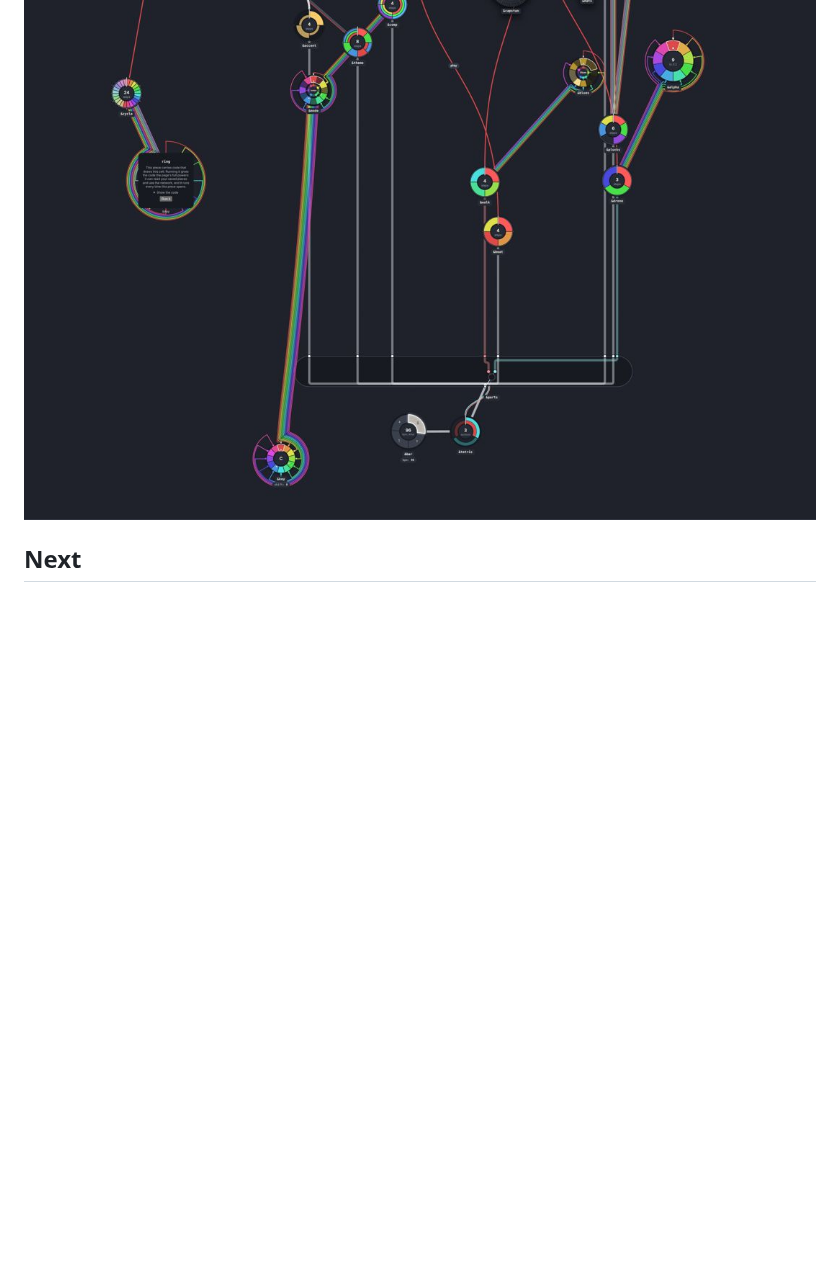
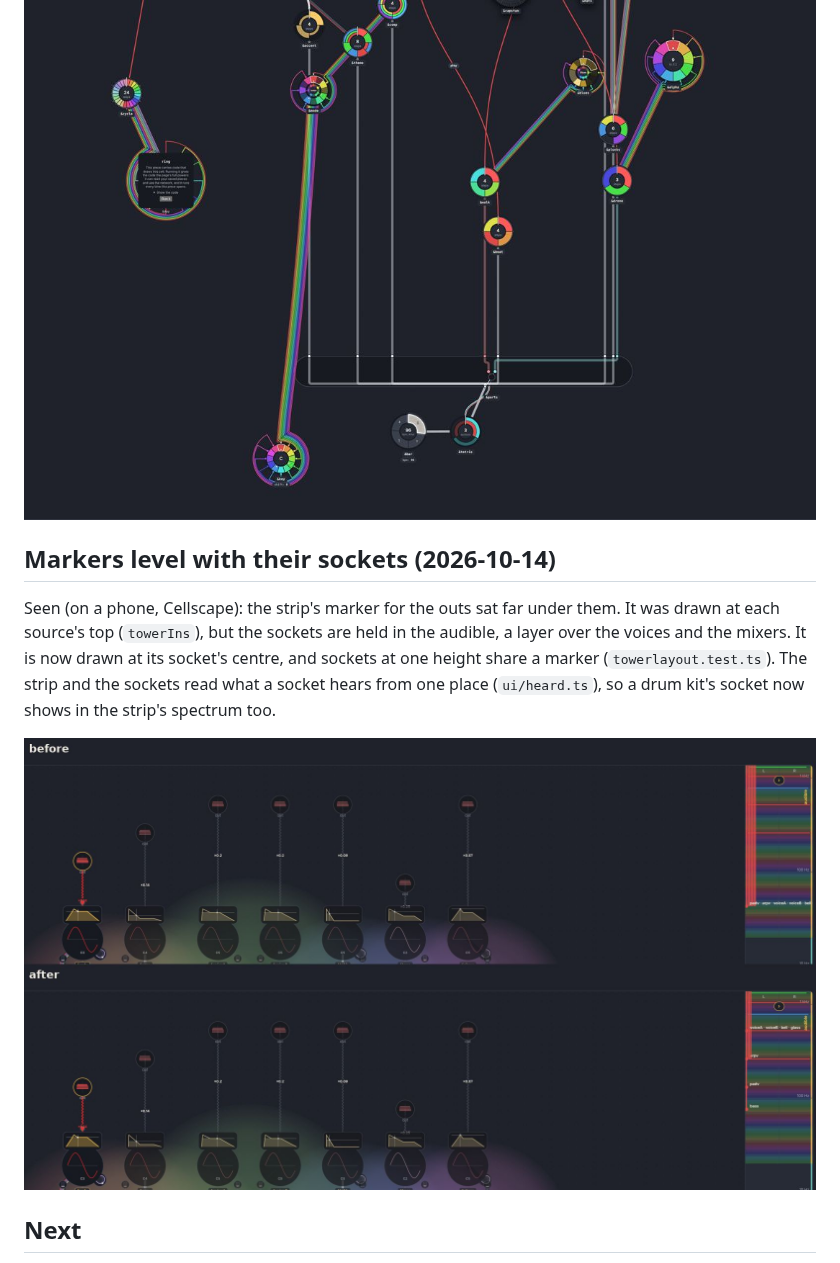
Before and after one commit to yggi/cell-studio, a Markdown page: docs/notes/tower-strip.md, the part around the change. Rendered like a GitHub page; pictures changed too: docs/notes/tower-strip-markers.jpg (added); blank space fills up the shorter version.

```diff
--- a/docs/notes/tower-strip.md
+++ b/docs/notes/tower-strip.md
@@ -518,6 +518,12 @@ Seen and left (open issues): strands crossing inside a pill where the taps' orde
 
 ![The golden graph in the tower layout: &key beside the pill](tower-strip-golden-pill.jpg)
 
+## Markers level with their sockets (2026-10-14)
+
+Seen (on a phone, Cellscape): the strip's marker for the outs sat far under them. It was drawn at each source's top (`towerIns`), but the sockets are held in the audible, a layer over the voices and the mixers. It is now drawn at its socket's centre, and sockets at one height share a marker (`towerlayout.test.ts`). The strip and the sockets read what a socket hears from one place (`ui/heard.ts`), so a drum kit's socket now shows in the strip's spectrum too.
+
+![Cellscape in the tower layout, before and after: the markers at the outs](tower-strip-markers.jpg)
+
 ## Next
 
 1. The tower layout still crosses about three times today's (91 against 33, the card left out of both), most in the pieces arranged with selectors, tapes and resonators (#234's language side: a selector that sends gates).
```
Also changed, not shown: CHANGELOG.md (+1 -0 lines), 6 other files.
